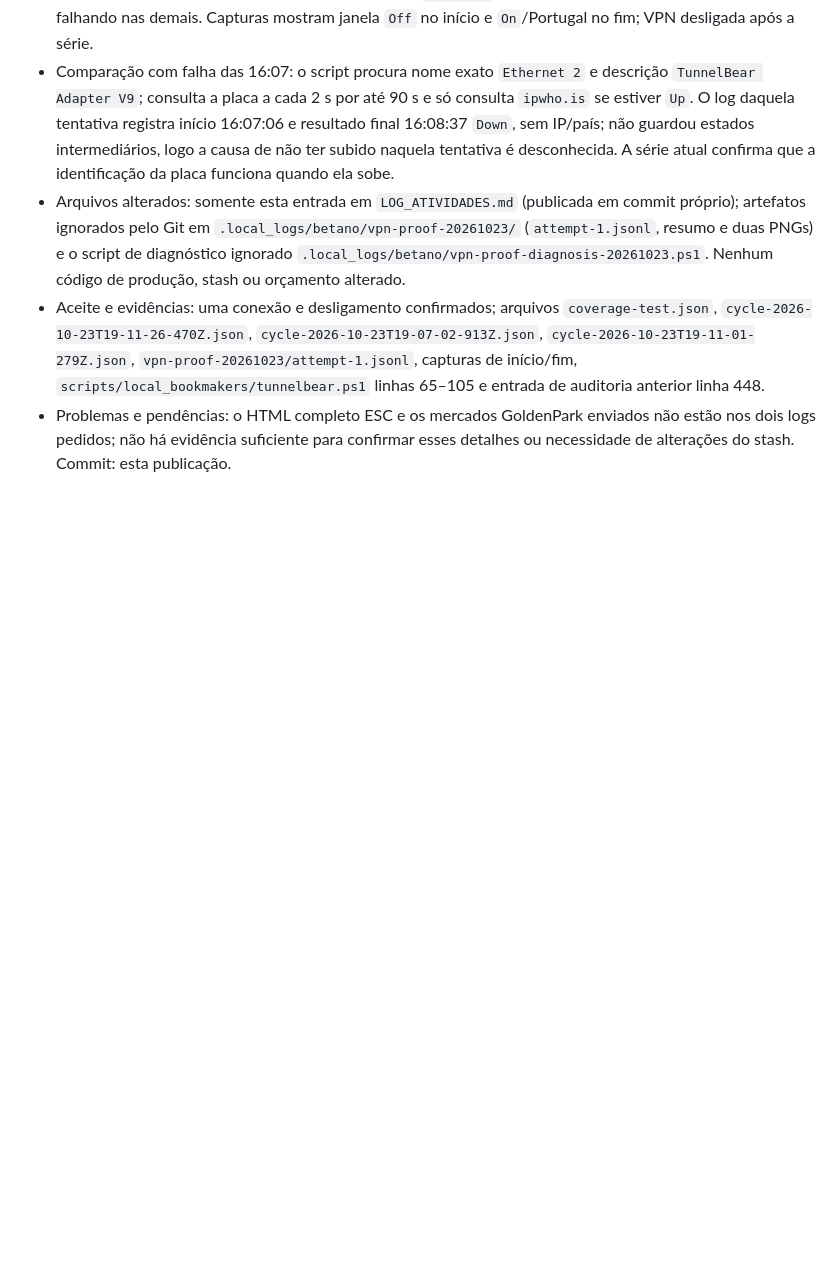
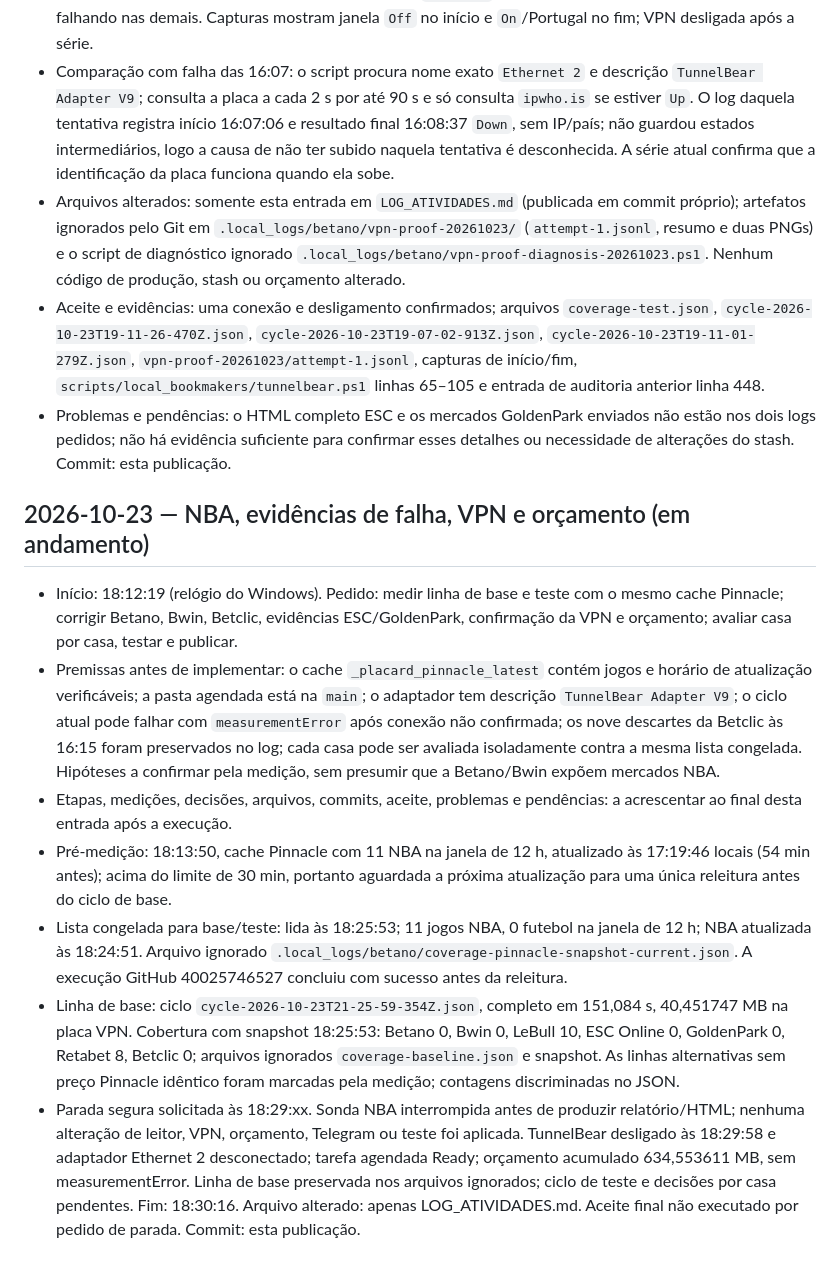
Before and after one commit to ubereats-oss/edge-finder, a Markdown page: LOG_ATIVIDADES.md, the part around the change. Rendered like a GitHub page; blank space fills up the shorter version.

Commit message:
docs: registrar parada segura da medição NBA

```diff
--- a/LOG_ATIVIDADES.md
+++ b/LOG_ATIVIDADES.md
@@ -475,3 +475,13 @@ As entradas são acrescentadas somente ao final. Não registrar tokens, chaves o
 - Arquivos alterados: somente esta entrada em `LOG_ATIVIDADES.md` (publicada em commit próprio); artefatos ignorados pelo Git em `.local_logs/betano/vpn-proof-20261023/` (`attempt-1.jsonl`, resumo e duas PNGs) e o script de diagnóstico ignorado `.local_logs/betano/vpn-proof-diagnosis-20261023.ps1`. Nenhum código de produção, stash ou orçamento alterado.
 - Aceite e evidências: uma conexão e desligamento confirmados; arquivos `coverage-test.json`, `cycle-2026-10-23T19-11-26-470Z.json`, `cycle-2026-10-23T19-07-02-913Z.json`, `cycle-2026-10-23T19-11-01-279Z.json`, `vpn-proof-20261023/attempt-1.jsonl`, capturas de início/fim, `scripts/local_bookmakers/tunnelbear.ps1` linhas 65–105 e entrada de auditoria anterior linha 448.
 - Problemas e pendências: o HTML completo ESC e os mercados GoldenPark enviados não estão nos dois logs pedidos; não há evidência suficiente para confirmar esses detalhes ou necessidade de alterações do stash. Commit: esta publicação.
+
+## 2026-10-23 — NBA, evidências de falha, VPN e orçamento (em andamento)
+
+- Início: 18:12:19 (relógio do Windows). Pedido: medir linha de base e teste com o mesmo cache Pinnacle; corrigir Betano, Bwin, Betclic, evidências ESC/GoldenPark, confirmação da VPN e orçamento; avaliar casa por casa, testar e publicar.
+- Premissas antes de implementar: o cache `_placard_pinnacle_latest` contém jogos e horário de atualização verificáveis; a pasta agendada está na `main`; o adaptador tem descrição `TunnelBear Adapter V9`; o ciclo atual pode falhar com `measurementError` após conexão não confirmada; os nove descartes da Betclic às 16:15 foram preservados no log; cada casa pode ser avaliada isoladamente contra a mesma lista congelada. Hipóteses a confirmar pela medição, sem presumir que a Betano/Bwin expõem mercados NBA.
+- Etapas, medições, decisões, arquivos, commits, aceite, problemas e pendências: a acrescentar ao final desta entrada após a execução.
+- Pré-medição: 18:13:50, cache Pinnacle com 11 NBA na janela de 12 h, atualizado às 17:19:46 locais (54 min antes); acima do limite de 30 min, portanto aguardada a próxima atualização para uma única releitura antes do ciclo de base.
+- Lista congelada para base/teste: lida às 18:25:53; 11 jogos NBA, 0 futebol na janela de 12 h; NBA atualizada às 18:24:51. Arquivo ignorado `.local_logs/betano/coverage-pinnacle-snapshot-current.json`. A execução GitHub 40025746527 concluiu com sucesso antes da releitura.
+- Linha de base: ciclo `cycle-2026-10-23T21-25-59-354Z.json`, completo em 151,084 s, 40,451747 MB na placa VPN. Cobertura com snapshot 18:25:53: Betano 0, Bwin 0, LeBull 10, ESC Online 0, GoldenPark 0, Retabet 8, Betclic 0; arquivos ignorados `coverage-baseline.json` e snapshot. As linhas alternativas sem preço Pinnacle idêntico foram marcadas pela medição; contagens discriminadas no JSON.
+- Parada segura solicitada às 18:29:xx. Sonda NBA interrompida antes de produzir relatório/HTML; nenhuma alteração de leitor, VPN, orçamento, Telegram ou teste foi aplicada. TunnelBear desligado às 18:29:58 e adaptador Ethernet 2 desconectado; tarefa agendada Ready; orçamento acumulado 634,553611 MB, sem measurementError. Linha de base preservada nos arquivos ignorados; ciclo de teste e decisões por casa pendentes. Fim: 18:30:16. Arquivo alterado: apenas LOG_ATIVIDADES.md. Aceite final não executado por pedido de parada. Commit: esta publicação.
```
